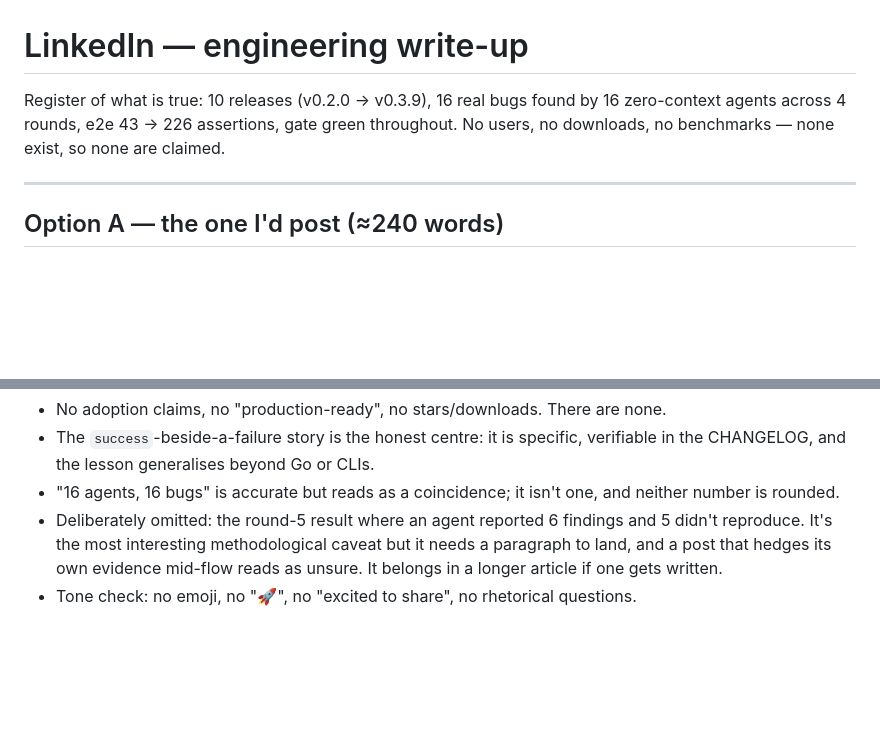
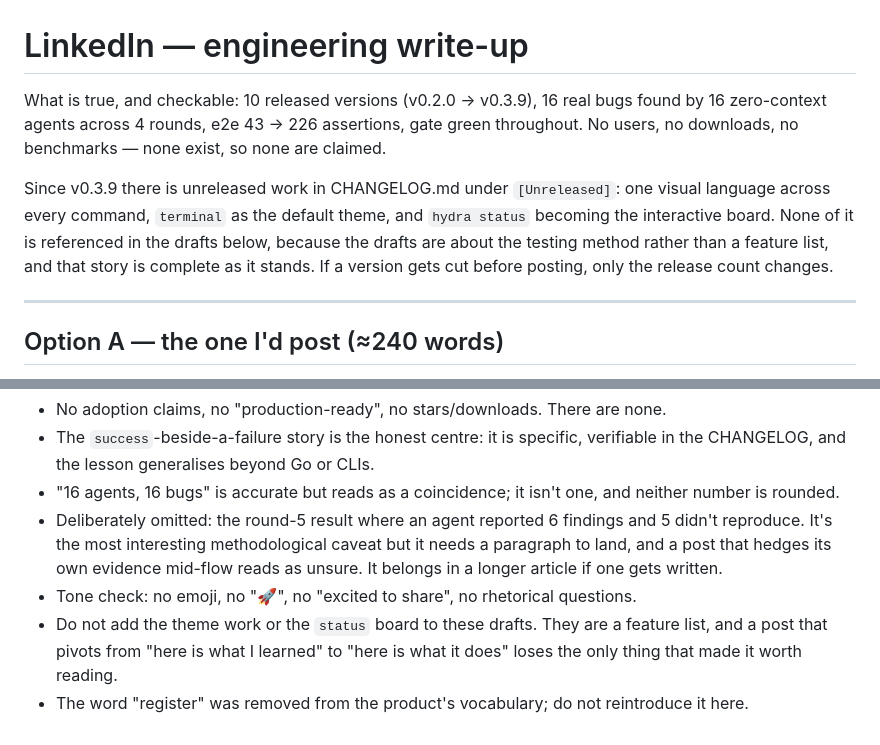
Before and after one commit to mssantosdev/hydra, a Markdown page: docs/linkedin-draft.md, 2 parts joined by grey strips. GitHub-like rendering; blank space fills up the shorter version.

```diff
--- a/docs/linkedin-draft.md
+++ b/docs/linkedin-draft.md
@@ -1,8 +1,14 @@
 # LinkedIn — engineering write-up
 
-Register of what is true: 10 releases (v0.2.0 → v0.3.9), 16 real bugs found by 16
-zero-context agents across 4 rounds, e2e 43 → 226 assertions, gate green throughout.
+What is true, and checkable: 10 released versions (v0.2.0 → v0.3.9), 16 real bugs found by
+16 zero-context agents across 4 rounds, e2e 43 → 226 assertions, gate green throughout.
 No users, no downloads, no benchmarks — none exist, so none are claimed.
+
+Since v0.3.9 there is unreleased work in CHANGELOG.md under `[Unreleased]`: one visual
+language across every command, `terminal` as the default theme, and `hydra status` becoming
+the interactive board. None of it is referenced in the drafts below, because the drafts are
+about the testing method rather than a feature list, and that story is complete as it stands.
+If a version gets cut before posting, only the release count changes.
 
 ---
 
@@ -75,3 +81,7 @@ github.com/mssantosdev/hydra
   land, and a post that hedges its own evidence mid-flow reads as unsure. It belongs in a
   longer article if one gets written.
 - Tone check: no emoji, no "🚀", no "excited to share", no rhetorical questions.
+- Do not add the theme work or the `status` board to these drafts. They are a feature list,
+  and a post that pivots from "here is what I learned" to "here is what it does" loses the
+  only thing that made it worth reading.
+- The word "register" was removed from the product's vocabulary; do not reintroduce it here.
```
Also changed, not shown: README.md (+11 -5 lines).
